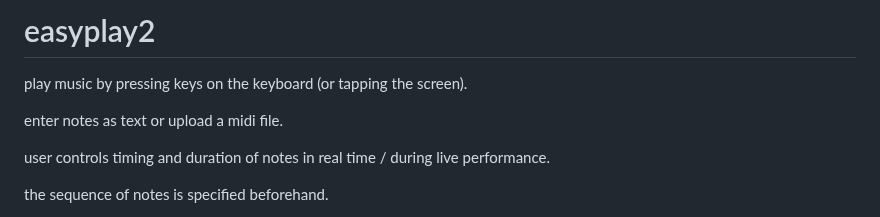
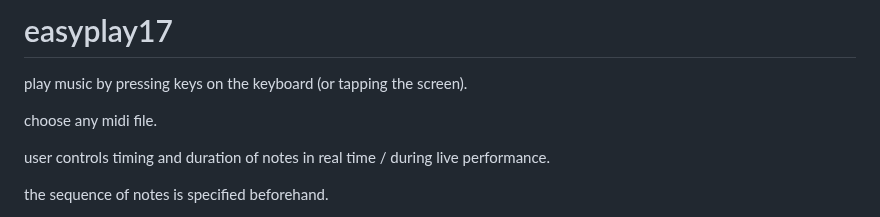
Before and after one commit to michaelcchu/easyplay17, a Markdown page: README.md, the part around one of its changes. GitHub-like rendering.

```diff
--- a/README.md
+++ b/README.md
@@ -1,8 +1,8 @@
-# easyplay2
+# easyplay17
 
 play music by pressing keys on the keyboard (or tapping the screen).
 
-enter notes as text or upload a midi file.
+choose any midi file.
 
 user controls timing and duration of notes in real time / during live performance.
 
```
Also changed, not shown: other parts of README.md (+1 -1 lines).
